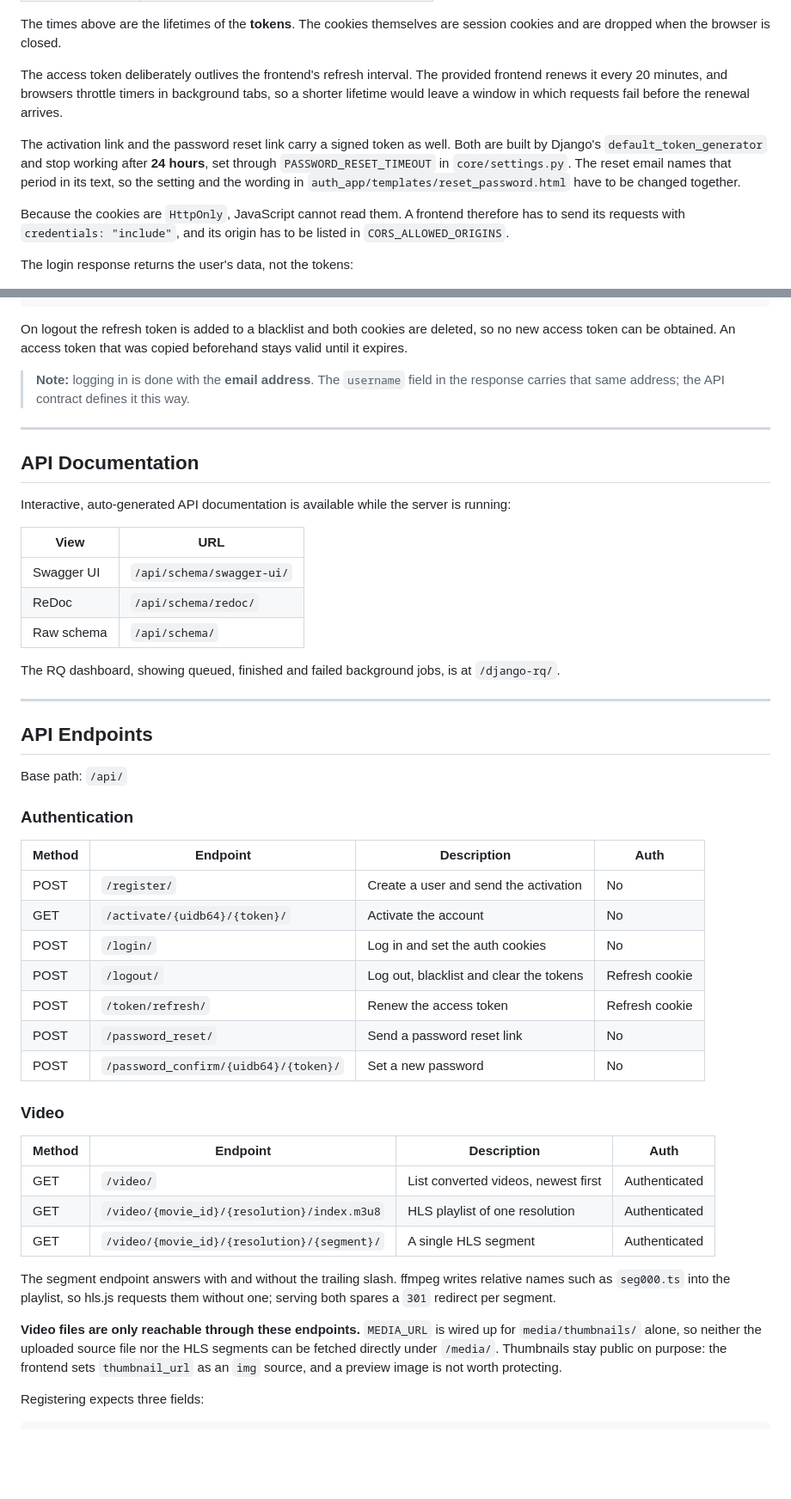
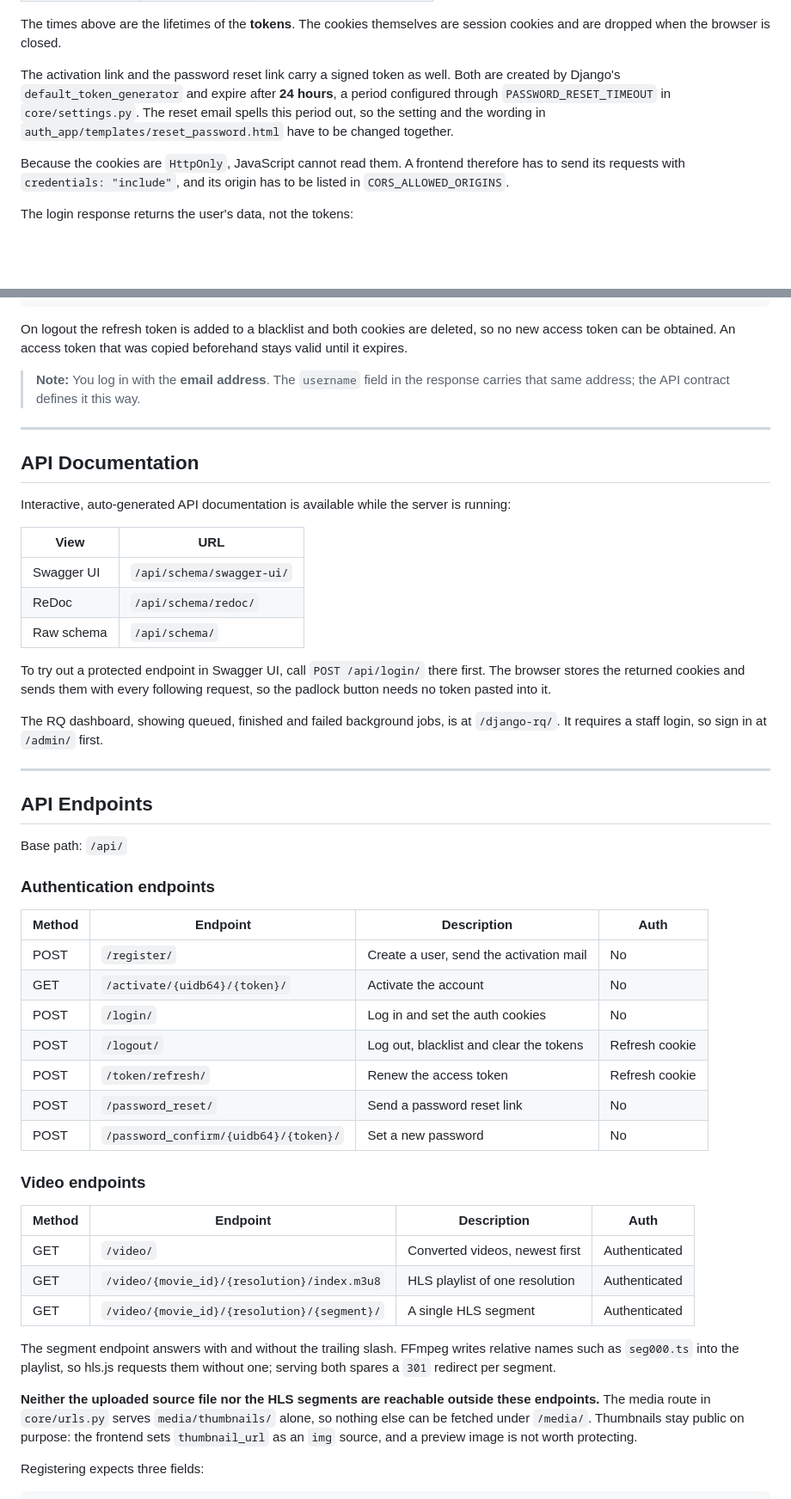
Before and after one commit to B-Blarr/Videoflix-Backend, a Markdown page: README.md, 2 parts joined by grey strips. Shown at 86% size. Drawn GitHub-style; blank space fills up the shorter version.

```diff
--- a/README.md
+++ b/README.md
@@ -316,17 +334,12 @@ every following request:
 The times above are the lifetimes of the **tokens**. The cookies themselves are
 session cookies and are dropped when the browser is closed.
 
-The access token deliberately outlives the frontend's refresh interval. The
-provided frontend renews it every 20 minutes, and browsers throttle timers in
-background tabs, so a shorter lifetime would leave a window in which requests
-fail before the renewal arrives.
-
-The activation link and the password reset link carry a signed token as
-well. Both are built by Django's `default_token_generator` and stop working
-after **24 hours**, set through `PASSWORD_RESET_TIMEOUT` in
-`core/settings.py`. The reset email names that period in its text, so the
-setting and the wording in `auth_app/templates/reset_password.html` have to
-be changed together.
+The activation link and the password reset link carry a signed token as well.
+Both are created by Django's `default_token_generator` and expire after
+**24 hours**, a period configured through `PASSWORD_RESET_TIMEOUT` in
+`core/settings.py`. The reset email spells this period out, so the setting and
+the wording in `auth_app/templates/reset_password.html` have to be changed
+together.
 
 Because the cookies are `HttpOnly`, JavaScript cannot read them. A frontend
 therefore has to send its requests with `credentials: "include"`, and its
@@ -348,9 +361,8 @@ On logout the refresh token is added to a blacklist and both cookies are
 deleted, so no new access token can be obtained. An access token that was
 copied beforehand stays valid until it expires.
 
-> **Note:** logging in is done with the **email address**. The `username` field
-> in the response carries that same address; the API contract defines it this
-> way.
+> **Note:** You log in with the **email address**. The `username` field in the
+> response carries that same address; the API contract defines it this way.
 
 ---
 
@@ -365,8 +377,12 @@ running:
 | ReDoc      | `/api/schema/redoc/`      |
 | Raw schema | `/api/schema/`            |
 
+To try out a protected endpoint in Swagger UI, call `POST /api/login/` there
+first. The browser stores the returned cookies and sends them with every
+following request, so the padlock button needs no token pasted into it.
+
 The RQ dashboard, showing queued, finished and failed background jobs, is at
-`/django-rq/`.
+`/django-rq/`. It requires a staff login, so sign in at `/admin/` first.
 
 ---
 
@@ -374,11 +390,11 @@ The RQ dashboard, showing queued, finished and failed background jobs, is at
 
 Base path: `/api/`
 
-### Authentication
+### Authentication endpoints
 
 | Method | Endpoint                              | Description                             | Auth           |
 | ------ | ------------------------------------- | --------------------------------------- | -------------- |
-| POST   | `/register/`                          | Create a user and send the activation   | No             |
+| POST   | `/register/`                          | Create a user, send the activation mail | No             |
 | GET    | `/activate/{uidb64}/{token}/`         | Activate the account                    | No             |
 | POST   | `/login/`                             | Log in and set the auth cookies         | No             |
 | POST   | `/logout/`                            | Log out, blacklist and clear the tokens | Refresh cookie |
@@ -386,21 +402,21 @@ Base path: `/api/`
 | POST   | `/password_reset/`                    | Send a password reset link              | No             |
 | POST   | `/password_confirm/{uidb64}/{token}/` | Set a new password                      | No             |
 
-### Video
+### Video endpoints
 
-| Method | Endpoint                                    | Description                    | Auth          |
-| ------ | ------------------------------------------- | ------------------------------ | ------------- |
-| GET    | `/video/`                                   | List converted videos, newest first | Authenticated |
-| GET    | `/video/{movie_id}/{resolution}/index.m3u8` | HLS playlist of one resolution | Authenticated |
-| GET    | `/video/{movie_id}/{resolution}/{segment}/` | A single HLS segment           | Authenticated |
+| Method | Endpoint                                    | Description                     | Auth          |
+| ------ | ------------------------------------------- | ------------------------------- | ------------- |
+| GET    | `/video/`                                   | Converted videos, newest first  | Authenticated |
+| GET    | `/video/{movie_id}/{resolution}/index.m3u8` | HLS playlist of one resolution  | Authenticated |
+| GET    | `/video/{movie_id}/{resolution}/{segment}/` | A single HLS segment            | Authenticated |
 
-The segment endpoint answers with and without the trailing slash. ffmpeg writes
+The segment endpoint answers with and without the trailing slash. FFmpeg writes
 relative names such as `seg000.ts` into the playlist, so hls.js requests them
 without one; serving both spares a `301` redirect per segment.
 
-**Video files are only reachable through these endpoints.** `MEDIA_URL` is
-wired up for `media/thumbnails/` alone, so neither the uploaded source file nor
-the HLS segments can be fetched directly under `/media/`. Thumbnails stay
+**Neither the uploaded source file nor the HLS segments are reachable outside
+these endpoints.** The media route in `core/urls.py` serves `media/thumbnails/`
+alone, so nothing else can be fetched under `/media/`. Thumbnails stay
 public on purpose: the frontend sets `thumbnail_url` as an `img` source, and a
 preview image is not worth protecting.
 
```
Also changed, not shown: other parts of README.md (+95 -77 lines).
